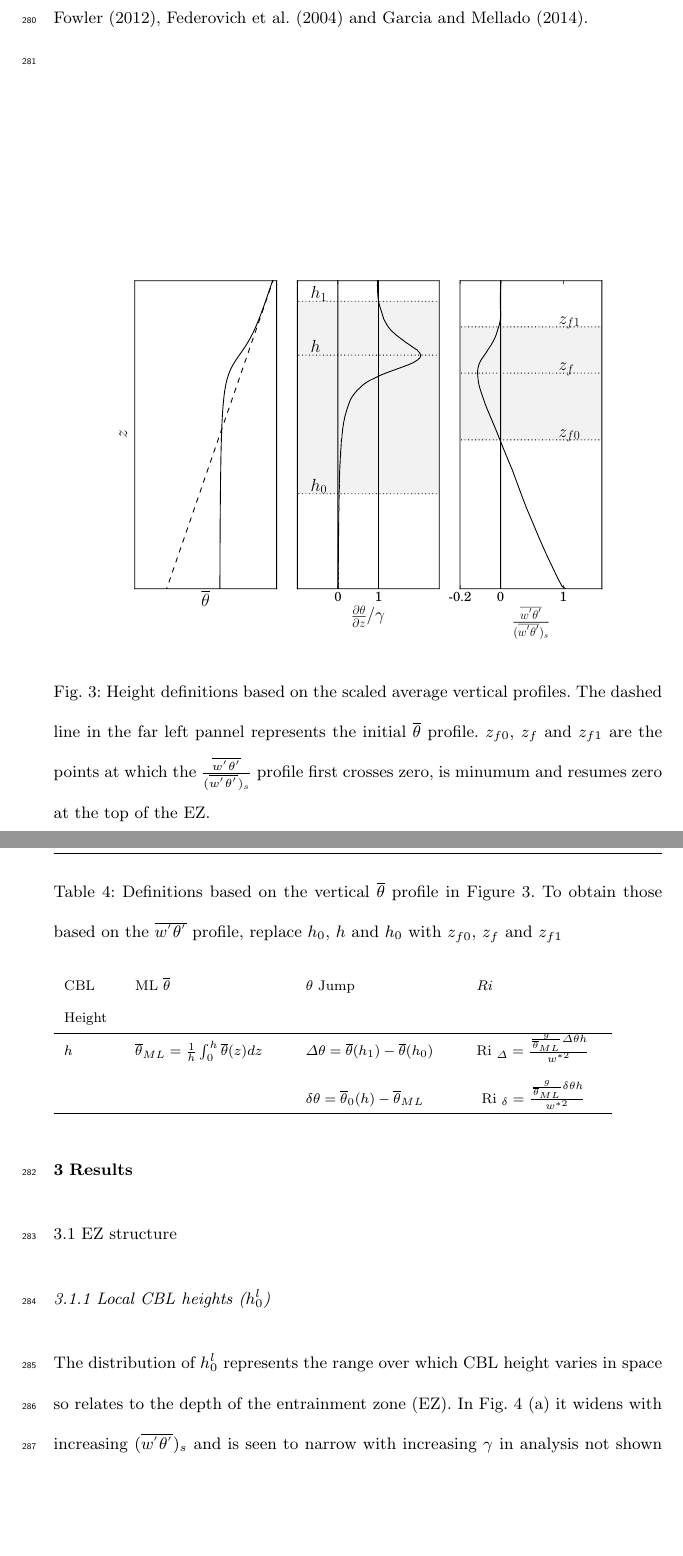
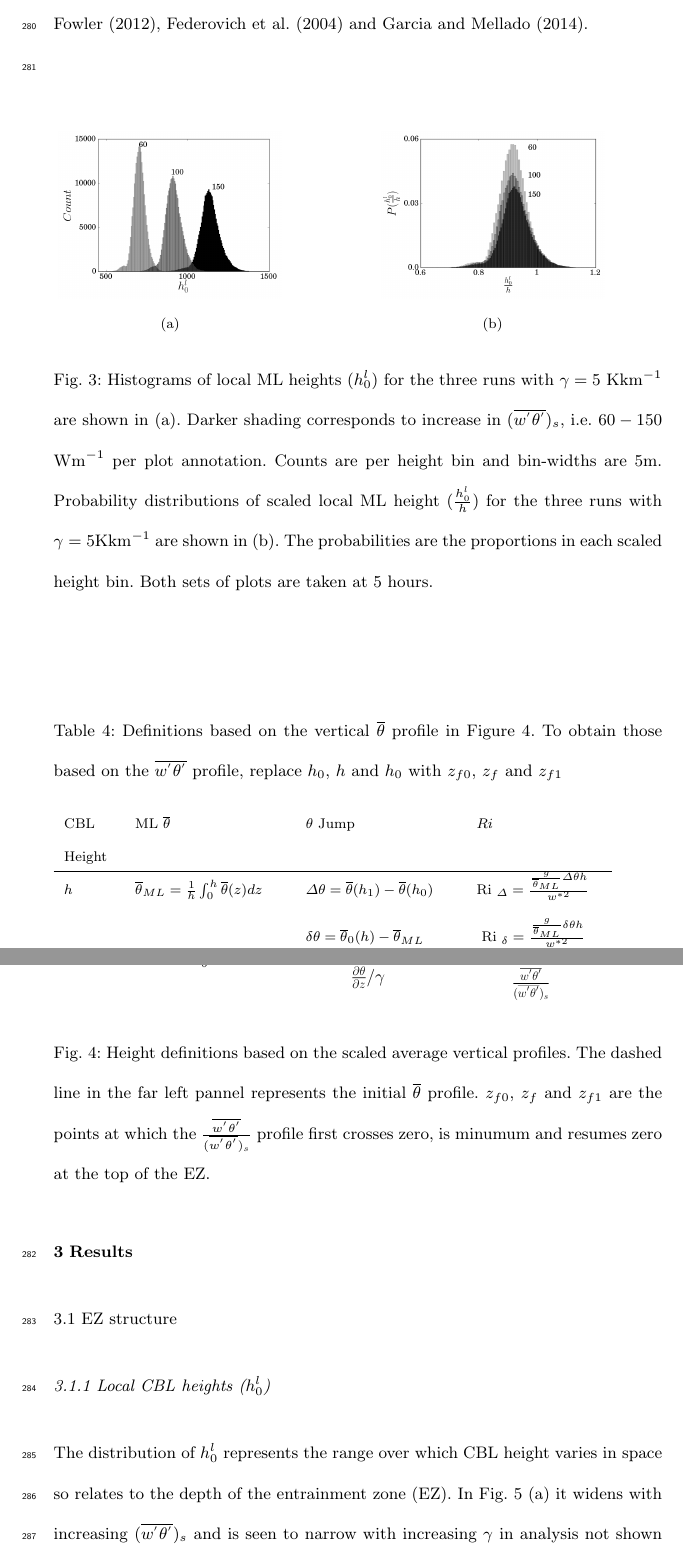
Before and after one commit to nchaparr/BLM_Template, a LaTeX paper (nchap_sub.tex): two parts of pages 16 and 17 of 37, joined at a grey line, cut so that both start at the same text, the shorter picture padded with empty space. Compiled offline with pdfLaTeX.

```diff
--- a/nchap_sub.tex
+++ b/nchap_sub.tex
@@ -355,3 +373,21 @@
+\begin{figure}[htbp]
+\thisfloatpagestyle{empty}
+\begin
+{minipage}[b]{0.5\linewidth}
+         \subfloat[]{\label{main:a}
+                \includegraphics[scale=.22]{ML_Height_hist_5}
+}\\
+\end{minipage}
+\quad
+\begin{minipage}[b]{0.5\linewidth}
+         \subfloat[]{\label{main:b}
+                \includegraphics[scale=.22]{Scaled_ML_Height_hist_5}
+}\\
+
+\end{minipage}
+\caption[Local ML Height Distributions]{Histograms of local ML heights ($h^{l}_{0}$) for the three runs with $\gamma = 5$ Kkm$^{-1}$ are shown in (a). Darker shading corresponds to increase in $(\overline{w^{'}\theta^{'}})_{s}$, i.e. $60 - 150$ Wm$^{-1}$ per plot annotation. Counts are per height bin and bin-widths are 5m.  Probability distributions of scaled local ML height ($\frac{h^{l}_{0}}{h}$) for the three runs with $\gamma = 5$Kkm$^{-1}$ are shown in (b). The probabilities are the proportions in each scaled height bin. Both sets of plots are taken at 5 hours.}
+\label{fig:localh}
+\end{figure}
 
 \begin{figure}[htbp]
     \centering
```
Also changed, not shown: nchap_sub.pdf, nchap_sub.tex (40 more changed lines).
